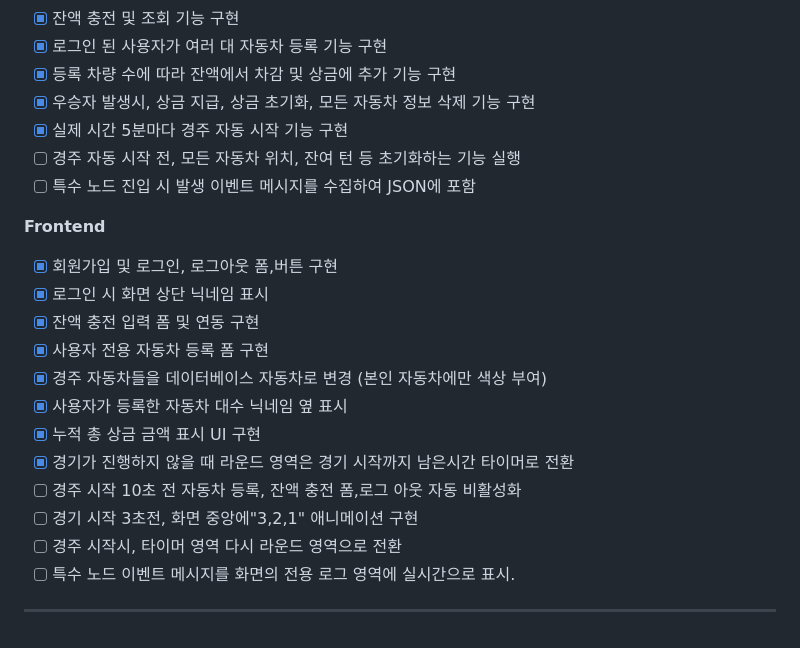
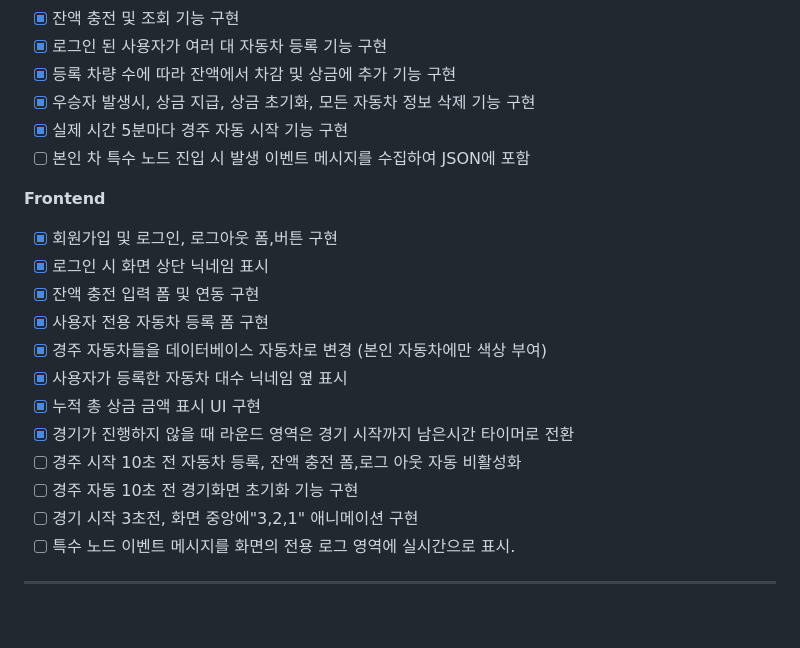
Before and after one commit to leehyunjong12/live-racing-game, a Markdown page: README.md, the part around the change. Rendered like a GitHub page.

Commit message:
docs: README.md 파일 수정

```diff
--- a/README.md
+++ b/README.md
@@ -103,8 +103,7 @@ v1의 한계를 극복하기 위해 v2.0에서는 아키텍처를 재설계하
 - [x] 등록 차량 수에 따라 잔액에서 차감 및 상금에 추가 기능 구현
 - [x] 우승자 발생시, 상금 지급, 상금 초기화, 모든 자동차 정보 삭제 기능 구현
 - [x] 실제 시간 5분마다 경주 자동 시작 기능 구현
-- [ ] 경주 자동 시작 전, 모든 자동차 위치, 잔여 턴 등 초기화하는 기능 실행
-- [ ] 특수 노드 진입 시 발생 이벤트 메시지를 수집하여 JSON에 포함
+- [ ] 본인 차 특수 노드 진입 시 발생 이벤트 메시지를 수집하여 JSON에 포함
 
 **Frontend**
 - [x] 회원가입 및 로그인, 로그아웃 폼,버튼 구현
@@ -116,7 +115,7 @@ v1의 한계를 극복하기 위해 v2.0에서는 아키텍처를 재설계하
 - [x] 누적 총 상금 금액 표시 UI 구현
 - [x] 경기가 진행하지 않을 때 라운드 영역은 경기 시작까지 남은시간 타이머로 전환
 - [ ] 경주 시작 10초 전 자동차 등록, 잔액 충전 폼,로그 아웃 자동 비활성화
+- [ ] 경주 자동 10초 전 경기화면 초기화 기능 구현
 - [ ] 경기 시작 3초전, 화면 중앙에"3,2,1" 애니메이션 구현
-- [ ] 경주 시작시, 타이머 영역 다시 라운드 영역으로 전환
 - [ ] 특수 노드 이벤트 메시지를 화면의 전용 로그 영역에 실시간으로 표시.
 ---
```
